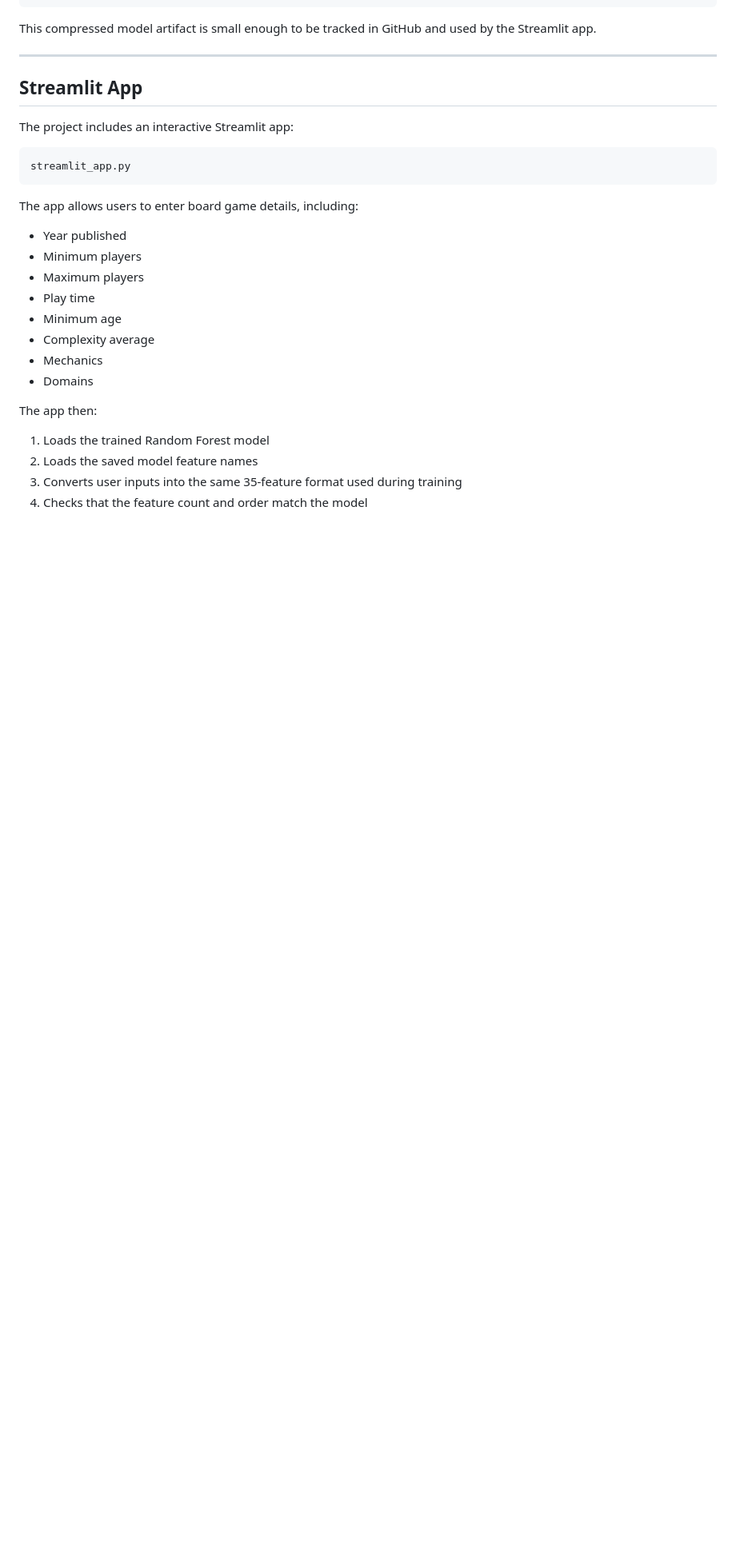
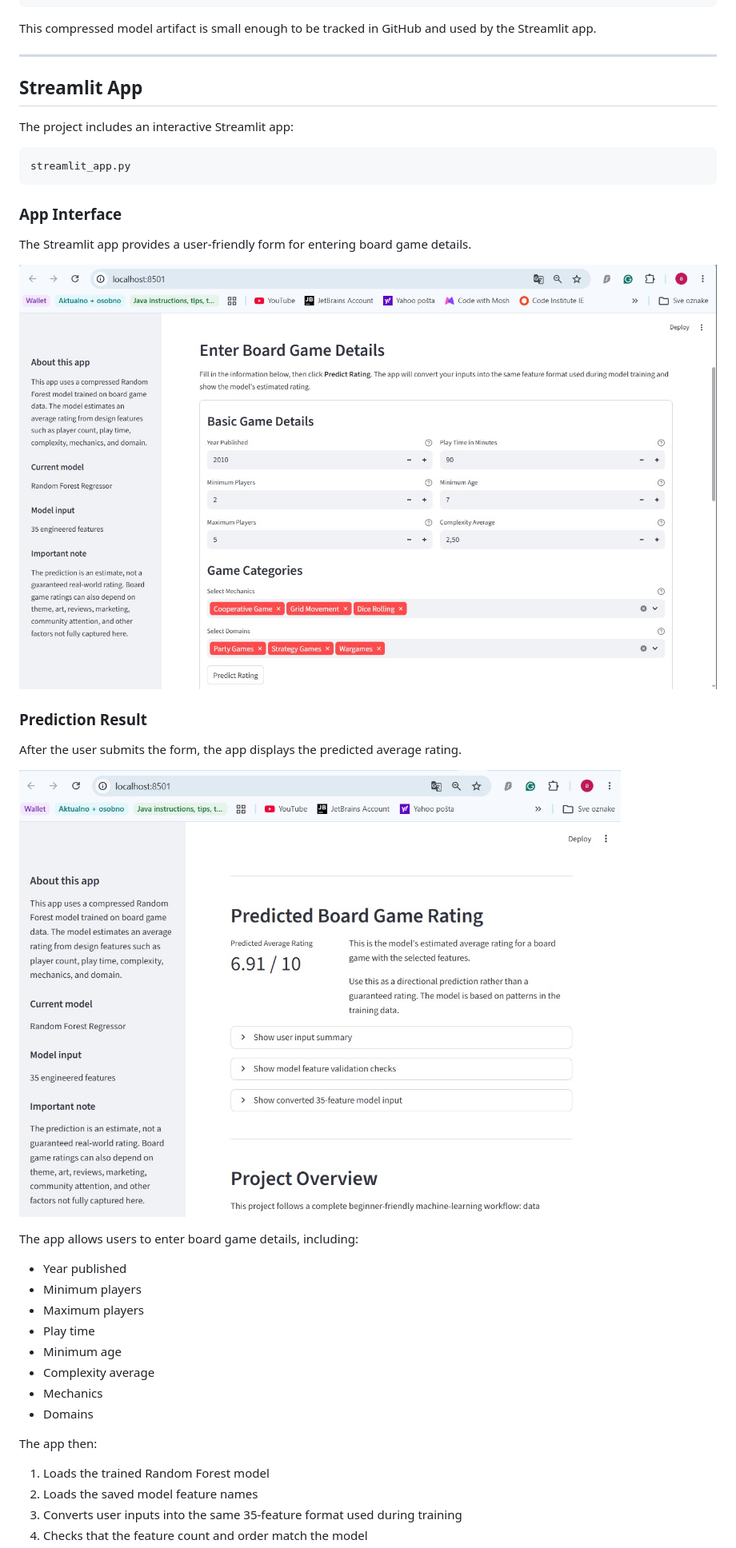
Before and after one commit to Agnogh/board-game-rating-predictor, a Markdown page: README.md, the part around the change. Shown: that part at 80% size. Drawn GitHub-style; pictures changed too: images/streamlit_app_input_form.jpg (added), images/streamlit_app_prediction_result.jpg (added); blank space fills up the shorter version.

Commit message:
Add Streamlit app screenshots to README
Add screenshots of the Streamlit input form and prediction result, and reference them in the README Streamlit App section.

````diff
--- a/README.md
+++ b/README.md
@@ -199,6 +199,18 @@ The project includes an interactive Streamlit app:
 streamlit_app.py
 ```
 
+### App Interface
+
+The Streamlit app provides a user-friendly form for entering board game details.
+
+![Streamlit app input form](images/streamlit_app_input_form.jpg)
+
+### Prediction Result
+
+After the user submits the form, the app displays the predicted average rating.
+
+![Streamlit app prediction result](images/streamlit_app_prediction_result.jpg)
+
 The app allows users to enter board game details, including:
 
 - Year published
````
